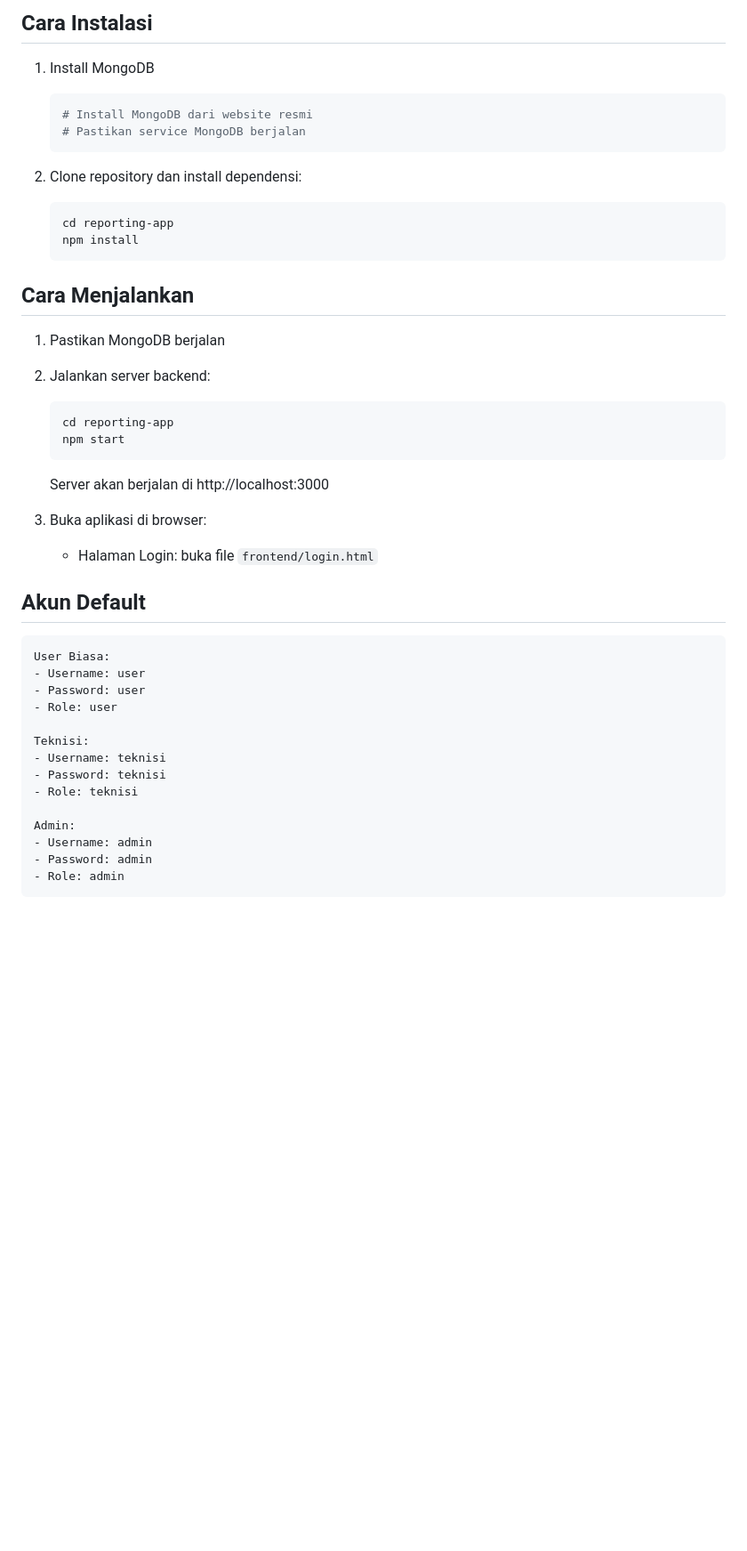
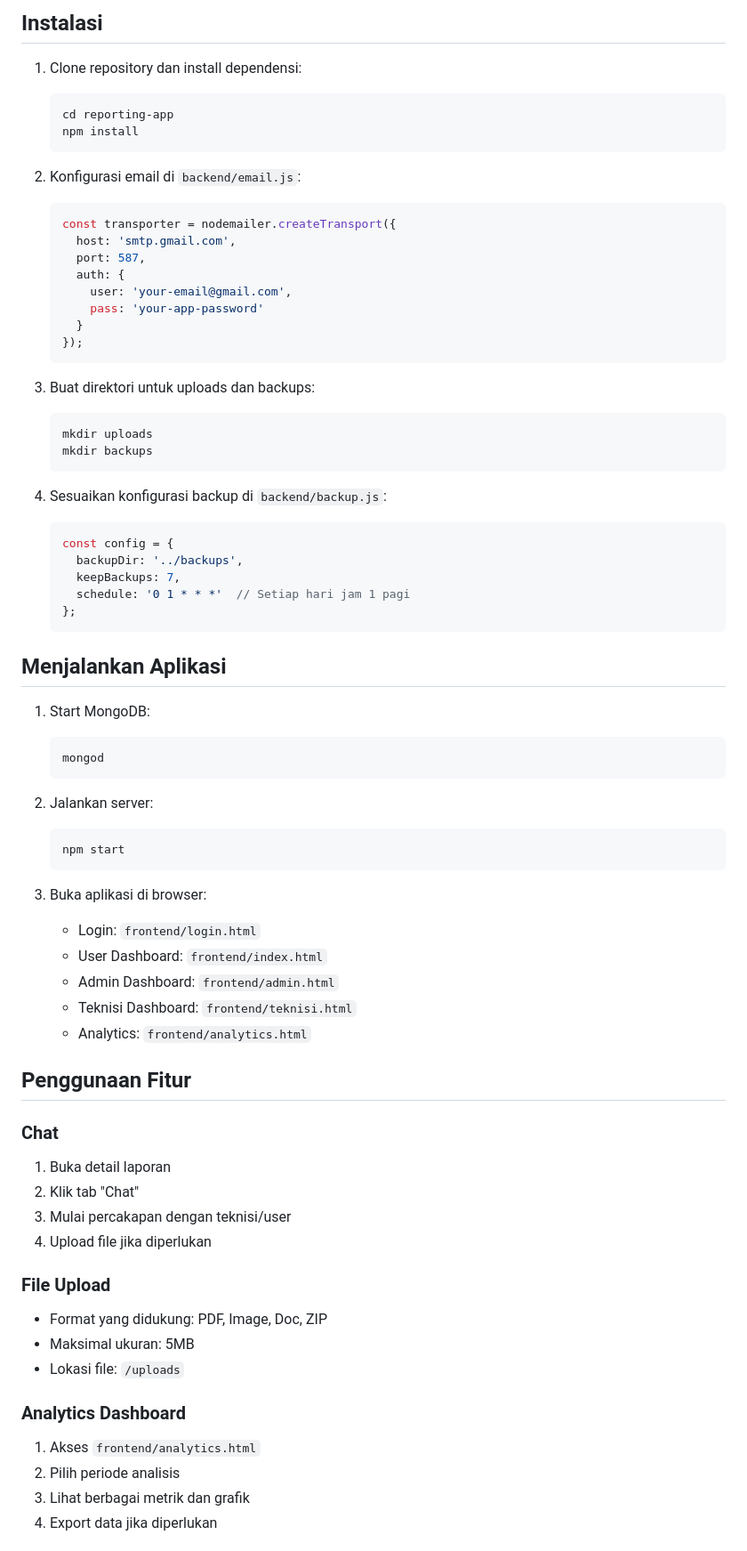
Before and after one commit to kudisanicus/blackboxai-1744726144254, a Markdown page: reporting-app/README.md, the part around the change printed below. Shown: that part at 89% size. Rendered like a GitHub page; blank space fills up the shorter version.

````diff
--- a/reporting-app/README.md
+++ b/reporting-app/README.md
@@ -43,48 +67,74 @@ Aplikasi web untuk mengelola request dan komplain dengan fitur tracking progress
 
-## Cara Instalasi
+## Instalasi
 
-1. Install MongoDB
-   ```bash
-   # Install MongoDB dari website resmi
-   # Pastikan service MongoDB berjalan
-   ```
-
-2. Clone repository dan install dependensi:
+1. Clone repository dan install dependensi:
    ```bash
    cd reporting-app
    npm install
    ```
 
-## Cara Menjalankan
+2. Konfigurasi email di `backend/email.js`:
+   ```javascript
+   const transporter = nodemailer.createTransport({
+     host: 'smtp.gmail.com',
+     port: 587,
+     auth: {
+       user: 'your-email@gmail.com',
+       pass: 'your-app-password'
+     }
+   });
+   ```
 
-1. Pastikan MongoDB berjalan
+3. Buat direktori untuk uploads dan backups:
+   ```bash
+   mkdir uploads
+   mkdir backups
+   ```
 
-2. Jalankan server backend:
+4. Sesuaikan konfigurasi backup di `backend/backup.js`:
+   ```javascript
+   const config = {
+     backupDir: '../backups',
+     keepBackups: 7,
+     schedule: '0 1 * * *'  // Setiap hari jam 1 pagi
+   };
+   ```
+
+## Menjalankan Aplikasi
+
+1. Start MongoDB:
    ```bash
-   cd reporting-app
+   mongod
+   ```
+
+2. Jalankan server:
+   ```bash
    npm start
    ```
-   Server akan berjalan di http://localhost:3000
 
 3. Buka aplikasi di browser:
-   - Halaman Login: buka file `frontend/login.html`
+   - Login: `frontend/login.html`
+   - User Dashboard: `frontend/index.html`
+   - Admin Dashboard: `frontend/admin.html`
+   - Teknisi Dashboard: `frontend/teknisi.html`
+   - Analytics: `frontend/analytics.html`
 
-## Akun Default
+## Penggunaan Fitur
 
-```
-User Biasa:
-- Username: user
-- Password: user
-- Role: user
+### Chat
+1. Buka detail laporan
+2. Klik tab "Chat"
+3. Mulai percakapan dengan teknisi/user
+4. Upload file jika diperlukan
 
-Teknisi:
-- Username: teknisi
-- Password: teknisi
-- Role: teknisi
+### File Upload
+- Format yang didukung: PDF, Image, Doc, ZIP
+- Maksimal ukuran: 5MB
+- Lokasi file: `/uploads`
 
-Admin:
-- Username: admin
-- Password: admin
-- Role: admin
-```
+### Analytics Dashboard
+1. Akses `frontend/analytics.html`
+2. Pilih periode analisis
+3. Lihat berbagai metrik dan grafik
+4. Export data jika diperlukan
 
````
Also changed, not shown: other parts of reporting-app/README.md (+102 -64 lines).
